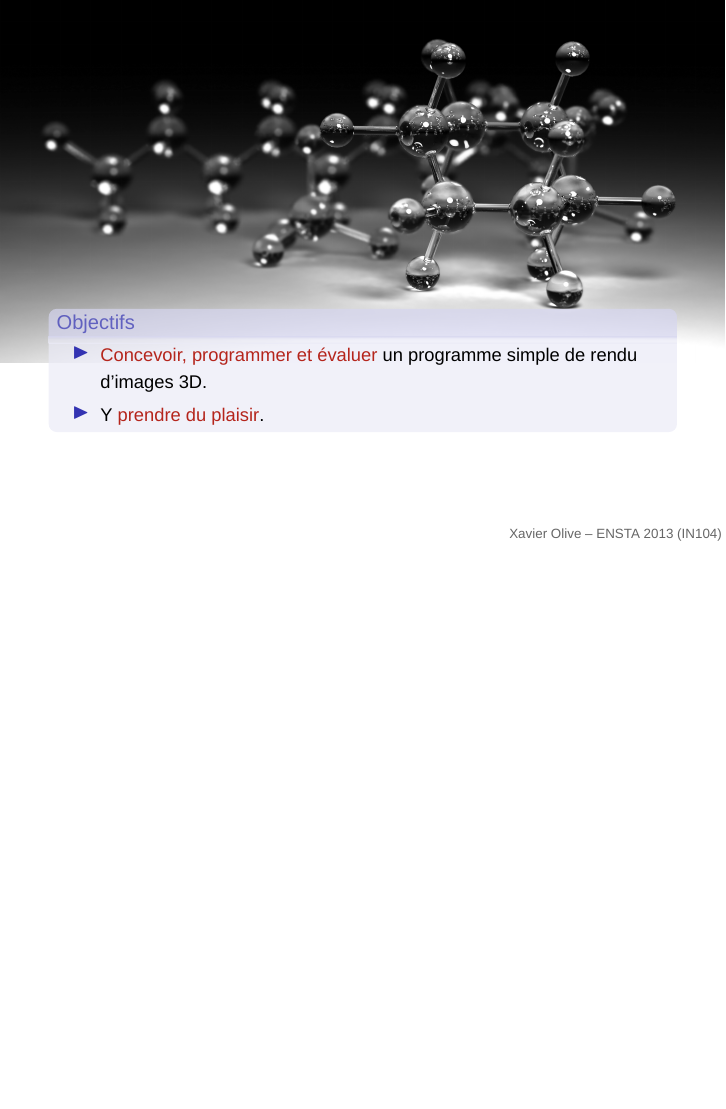
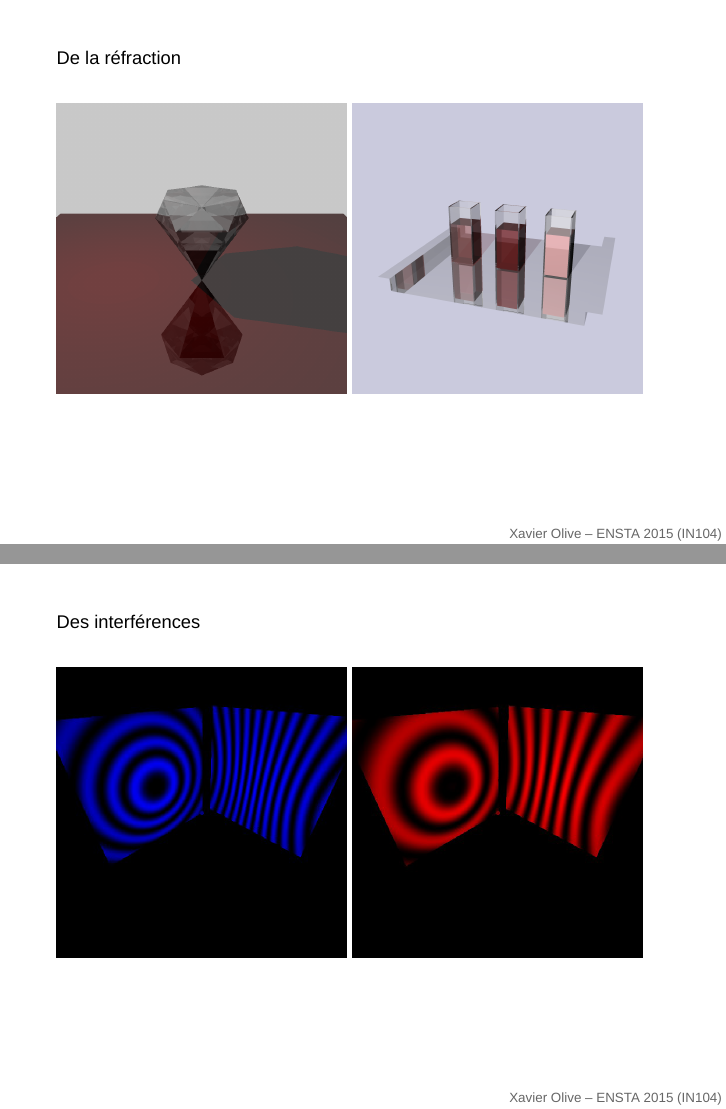
Before and after one commit to xoolive/raytracer, LaTeX slides (tex/presentation/trans.tex): page 3 of 3 before the commit and pages 4 and 5 of 7 after it, the two joined at a grey line, the shorter picture padded with empty space. Compiled offline with XeLaTeX; a missing font is replaced by an installed copy or a similar font.

Commit message:
Best-of des étudiants dans la présentation

```diff
--- a/tex/presentation/trans.tex
+++ b/tex/presentation/trans.tex
@@ -19,7 +19,7 @@
 
 \defbeamertemplate*{footline}{}{
     \begin{beamercolorbox}[wd=\paperwidth,ht=0.8cm,dp=1ex]{progressbar inhead/foot}
-        \hfill {\scriptsize \color{black!60} Xavier Olive -- ENSTA 2013 (IN104) {}}
+        \hfill {\scriptsize \color{black!60} Xavier Olive -- ENSTA 2015 (IN104) {}}
     \end{beamercolorbox}}
 
 \makeatother
@@ -82,3 +82,20 @@
     \vspace{-3cm}
 }
 
+\setbeamertemplate{background canvas}%
+{}
+
+\frame{
+    De la réfraction
+    \vfill
+    {\includegraphics[width=.4\paperwidth]{bestof/diamant.png}}
+    {\includegraphics[width=.4\paperwidth]{bestof/verres.png}}
+    \vfill
+}
+
+\frame{
+    Des interférences
+    \vfill
+    {\includegraphics[width=.4\paperwidth]{bestof/michelson-bleu.png}}
+    {\includegraphics[width=.4\paperwidth]{bestof/michelson-rouge.png}}
+    \vfill
```
Also changed, not shown: img/bestof/diamant.png (added), img/bestof/focal-far.png (added), img/bestof/focal-near.png (added), img/bestof/lapin.png (added), img/bestof/michelson-bleu.png (added), img/bestof/michelson-rouge.png (added), img/bestof/sphere.png (added), img/bestof/verres.png (added), tex/presentation/trans.tex (19 more changed lines).
